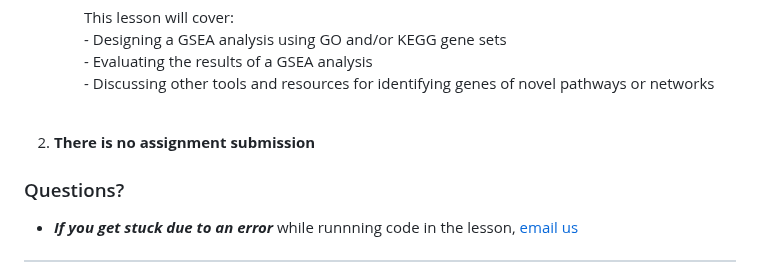
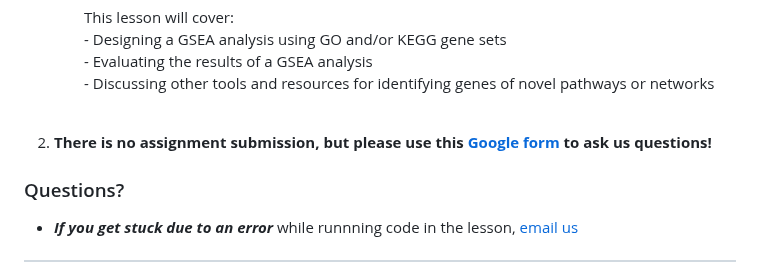
Before and after one commit to hbctraining/DGE_workshop_salmon_online, a Markdown page: schedule/README.md, the part around the change. GitHub-like rendering; folded sections open.

Commit message:
added googl form

```diff
--- a/schedule/README.md
+++ b/schedule/README.md
@@ -149,7 +149,7 @@ II. **Complete the exercises**:
              - Discussing other tools and resources for identifying genes of novel pathways or networks<br><br>
         </details>
 
-2. **There is no assignment submission**
+2. **There is no assignment submission, but please use this [Google form](https://forms.gle/QHPktomJZysJe7Zz8) to ask us questions!**
 
 ### Questions?
 * ***If you get stuck due to an error*** while runnning code in the lesson, [email us](mailto:hbctraining@hsph.harvard.edu)
```
